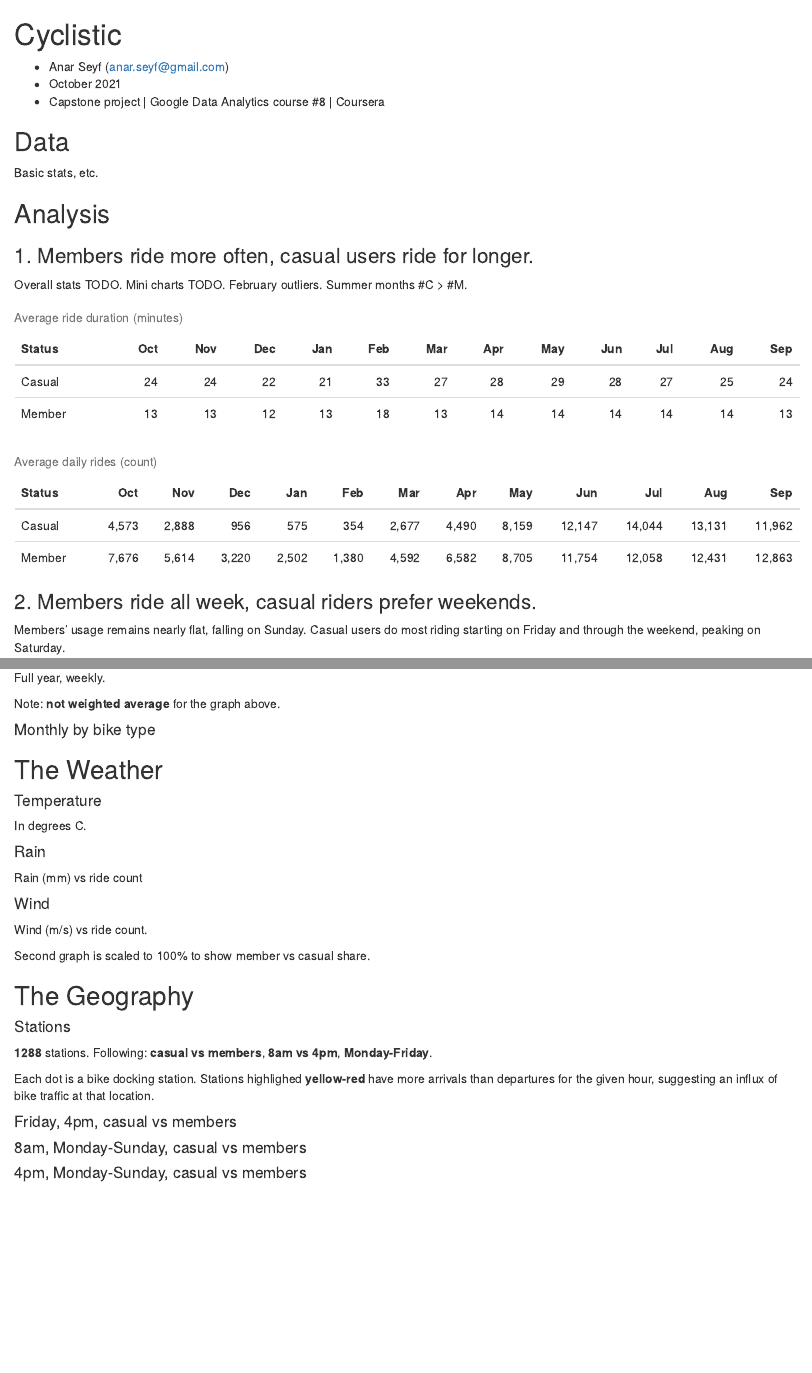
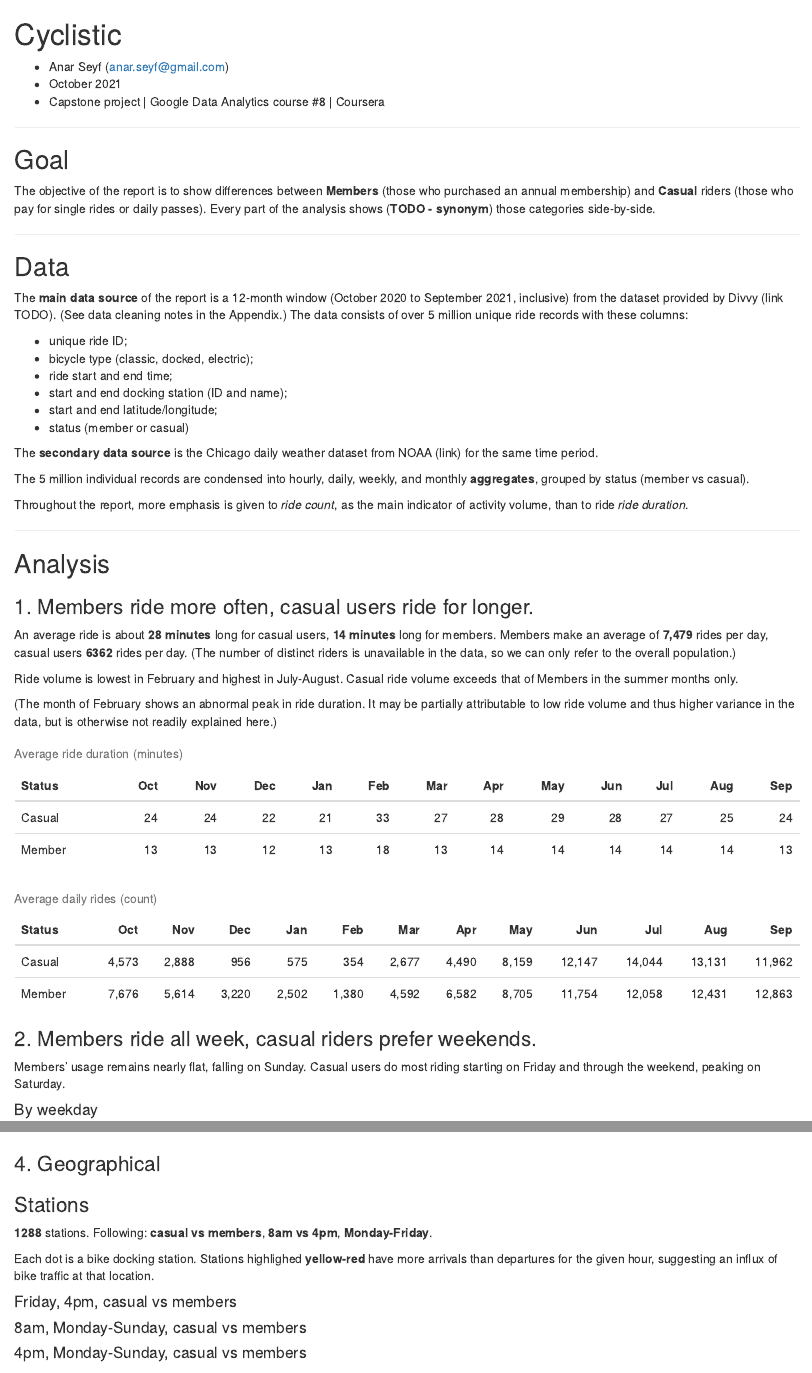
Before and after one commit to anarseyf/cyclistic, an R Markdown document (cyclistic.rmd): the page in a window 1100 px wide, from its top, and a second part further down, joined at a grey line. The pictures show the output file cyclistic.html that the author committed with the source, opened offline.

Commit message:
final report WIP

````diff
--- a/cyclistic.rmd
+++ b/cyclistic.rmd
@@ -58,18 +57,45 @@
 - October 2021
 - Capstone project | Google Data Analytics course #8 | Coursera
 
+---
+
+## Goal
+
+The objective of the report is to show differences between **Members** (those who purchased an annual membership) and **Casual** riders (those who pay for single rides or daily passes). Every part of the analysis shows (**TODO - synonym**) those categories side-by-side.
+
+---
 
 ## Data
 
-Basic stats, etc.
+The **main data source** of the report is a 12-month window (October 2020 to September 2021, inclusive) from the dataset provided by Divvy **(link TODO)**. (See data cleaning notes in the Appendix.) The data consists of over 5 million unique ride records with these columns:
 
+* unique ride ID;
+* bicycle type (classic, docked, electric);
+* ride start and end time;
+* start and end docking station (ID and name);
+* start and end latitude/longitude;
+* status (member or casual)
+
+The **secondary data source** is the Chicago daily weather dataset from NOAA **(link TODO)** for the same time period.
+
+The 5 million individual records are condensed into hourly, daily, weekly, and monthly **aggregates**, grouped by status (member vs casual).
+
+Throughout the report, more emphasis is given to *ride count*, as the main indicator of activity volume, than to ride *ride duration*.
+
+---
 
 ## Analysis
 
 
 ### 1. Members ride more often, casual users ride for longer.
 
-Overall stats TODO. Mini charts TODO. February outliers. Summer months #C > #M.
+An average ride is about **28 minutes** long for casual users, **14 minutes** long for members. Members make an average of **7,479** rides per day, casual users **6362** rides per day. (The number of distinct riders is unavailable in the data, so we can only refer to the overall population.)
+
+Ride volume is lowest in February and highest in July-August. Casual ride volume exceeds that of Members in the summer months only.
+
+Ride duration is nearly flat for Members throughout the year; for Casual riders it increases by a few minutes in the summer months.
+
+(The month of February shows an abnormal peak in ride duration. It may be partially attributable to low ride volume and thus higher variance in the data, but is otherwise not readily explained here.)
 
 ```{r}
 
@@ -110,8 +136,7 @@
 
 Members' usage remains nearly flat, falling on Sunday. Casual users do most riding starting on Friday and through the weekend, peaking on Saturday.
 
-
-### By weekday
+#### By weekday
 
 ```{r, fig.align='left'}
 wide <- agg_weekly_status %>%
@@ -208,4 +237,19 @@
 #   geom_point(aes(y = 0, size = weekly_rain_total, color = weekly_rain_total, alpha = 0.8))
 ```
 
-### ---------------------------------------
+
+### 4. Geographical
+
+### Stations
+
+**1288** stations. Following: **casual vs members**, **8am vs 4pm**, **Monday-Friday**.
+
+Each dot is a bike docking station. Stations highlighed **yellow-red** have more arrivals than departures for the given hour, suggesting an influx of bike traffic at that location.
+
+
+```{r, eval=TRUE}
+stations_diff <- stations_diff %>% arrange(diff)
+
+index <- stations_diff$diff > 0
+stations_diff$log_diff[index] <- log10(stations_diff$diff[index])
+stations_diff$log_diff[stations_diff$diff <= 0] <- NA
@@ -211,0 +262,6 @@
+alpha <- 0.6
+darken <- 0.4
+```
+
+
+#### Friday, 4pm, casual vs members
@@ -211,0 +277,9 @@
+  facet_wrap(~is_member)
+```
+
+
+#### 8am, Monday-Sunday, casual vs members
+
+```{r, eval=TRUE, fig.width=10, fig.height=4}
+heatmap_member <- stations_diff %>%
+  filter(hour == 8)
@@ -211,0 +294 @@
+#### 4pm, Monday-Sunday, casual vs members
@@ -253,8 +359,6 @@
   theme(legend.position = "none")
 ```
 
-Note: **not weighted average** for the graph above.
-
 #### Monthly by bike type
 
 ```{r, eval=FALSE}
@@ -265,12 +369,7 @@
   facet_wrap(~year_month, ncol = 3)
 ```
 
-## The Weather
-
-
 #### Temperature
-
-In degrees C.
 
 ```{r, eval=FALSE, out.width='45%', out.aspect=0.3}
 
@@ -294,8 +393,6 @@
 
 #### Rain
 
-Rain (mm) vs ride count
-
 ```{r, eval=FALSE, out.width='45%', out.aspect=0.3}
 agg_daily_trips_weather %>%
   filter(rain <= 20) %>%
@@ -317,10 +414,6 @@
 
 #### Wind
 
-Wind (m/s) vs ride count.
-
-Second graph is scaled to 100% to show member vs casual share.
-
 ```{r, eval=FALSE, out.width='30%'}
 agg_daily_trips_weather %>%
   filter(wind_avg <= 10) %>%
@@ -339,16 +432,3 @@
   scale_y_continuous(labels = scales::percent) +
   theme(legend.position = "none")
 ```
-
-## The Geography
-
-#### Stations
-
-**1288** stations. Following: **casual vs members**, **8am vs 4pm**, **Monday-Friday**.
-
-Each dot is a bike docking station. Stations highlighed **yellow-red** have more arrivals than departures for the given hour, suggesting an influx of bike traffic at that location.
-
-```{r, eval=FALSE}
-stations_diff <- stations_diff %>% arrange(diff)
-
-index <- stations_diff$diff > 0
@@ -367 +434,0 @@
-#### Friday, 4pm, casual vs members
@@ -377,6 +434,0 @@
-  facet_wrap(~is_member)
-```
-
-#### 8am, Monday-Sunday, casual vs members
-```{r, eval=FALSE, fig.width=10, fig.height=4}
-heatmap_member <- stations_diff %>%
@@ -391,3 +434,0 @@
-#### 4pm, Monday-Sunday, casual vs members
-```{r, eval=FALSE, fig.width=10, fig.height=4}
-heatmap_casual <- stations_diff %>%
--- /dev/null
+++ b/weighted_averages.csv
@@ -0,0 +1,3 @@
+is_member,simple_avg_count,weighted_avg_count,simple_avg_duration,weighted_avg_duration
+false,6362.0,6362.0,26.05,27.82
+true,7479.0,7479.0,13.71,13.66
````
Also changed, not shown: cyclistic.html, cyclistic.rmd (109 more changed lines), 2 other files.
